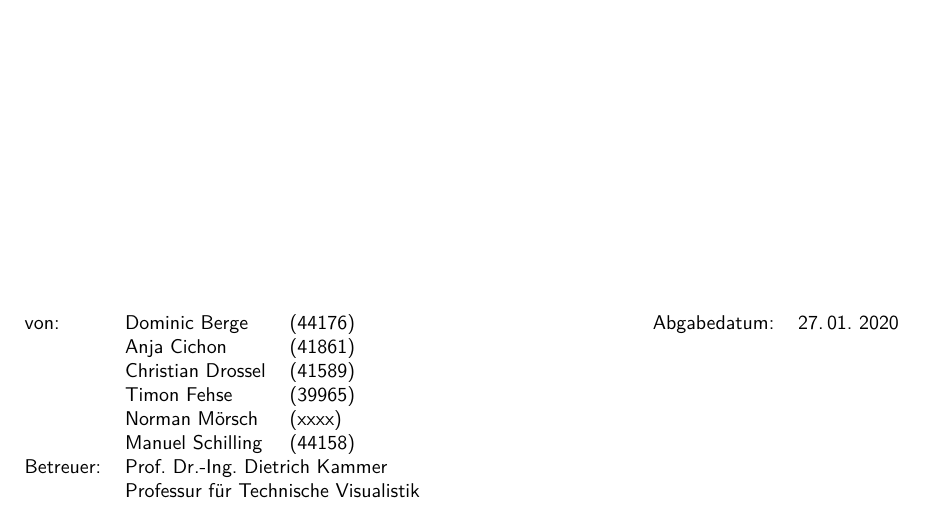
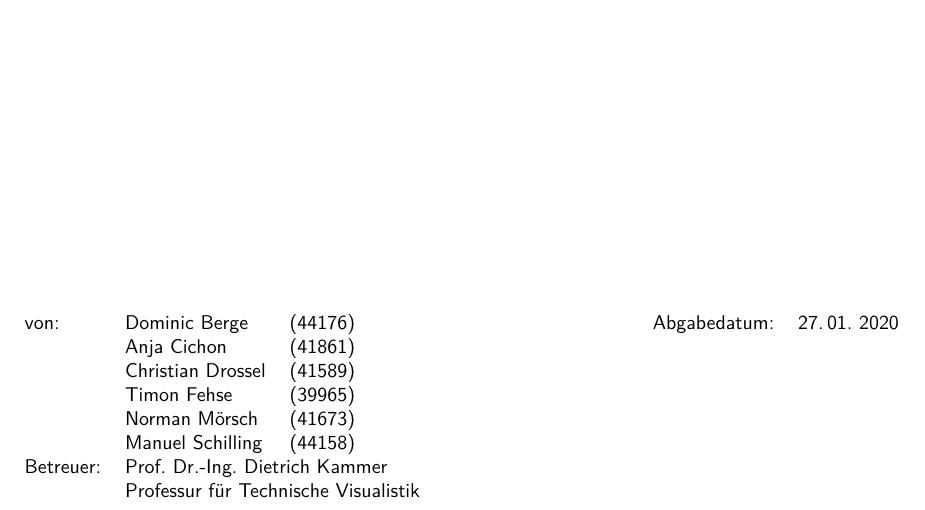
Before and after one commit to Christiandrossel/TI_Ardunino_IndustrieProduktionsstrecke, a LaTeX thesis (Doku/projektdokumentation.tex, which reads Doku/src/front-titlepage.tex): part of page 1 of 28, cut so that both start at the same text. Compiled offline with pdfLaTeX.

Commit message:
Add last matriculation number

```diff
--- a/Doku/src/front-titlepage.tex
+++ b/Doku/src/front-titlepage.tex
@@ -41,7 +41,7 @@
             	& \myDefAuthorB{} & (41861) \\
             	& \myDefAuthorC{} & (41589) \\
             	& \myDefAuthorD{} & (39965) \\
-            	& \myDefAuthorE{} & (xxxx) \\
+            	& \myDefAuthorE{} & (41673) \\
             	& \myDefAuthorF{} & (44158) \\
                 Betreuer:    & \multicolumn{2}{l}{\myDefSupervisor{}} \\
                 &  \multicolumn{2}{l}{\myDefChair{}} \\
```
